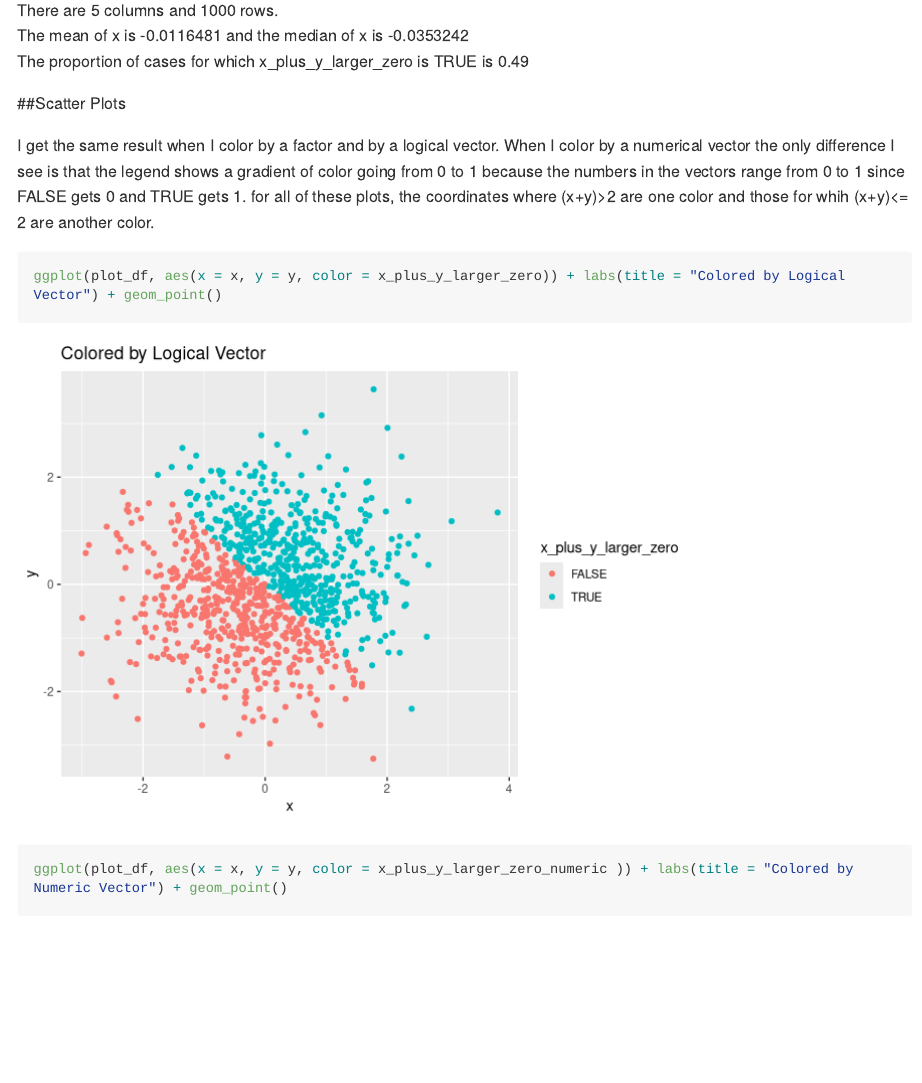
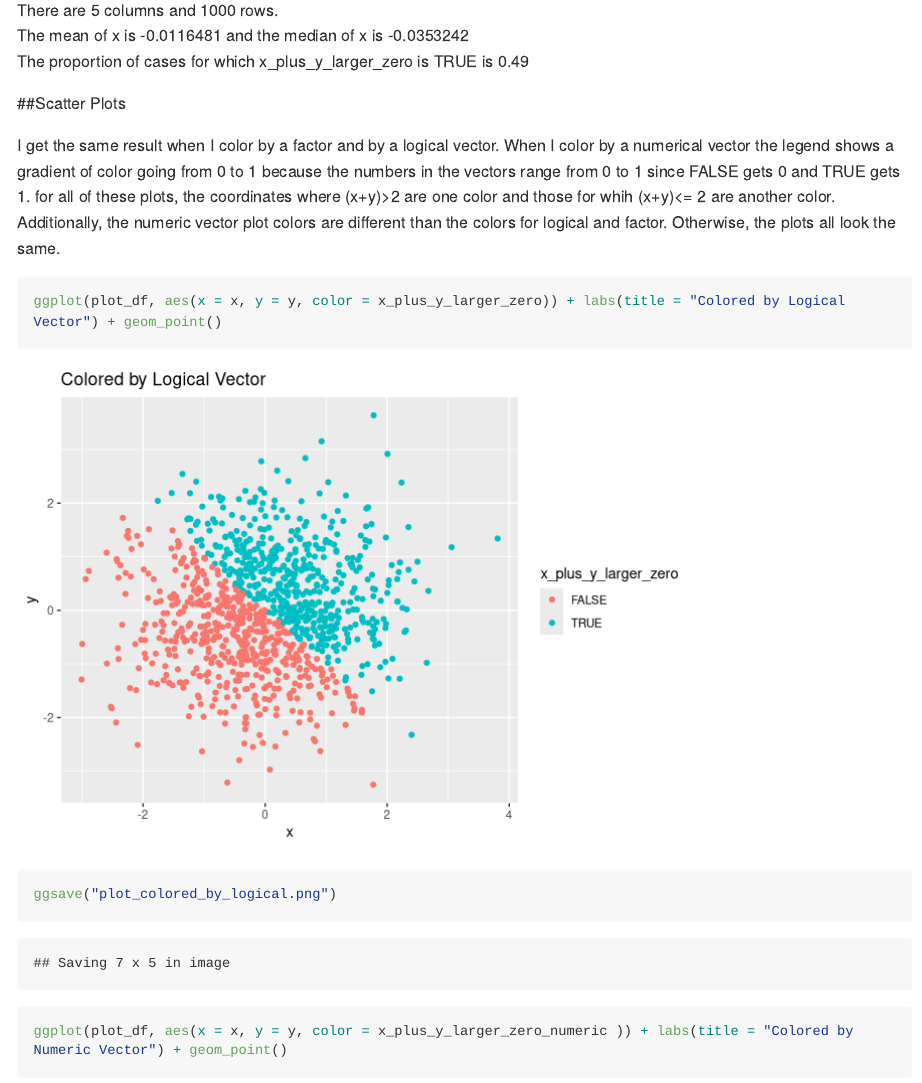
Before and after one commit to alinalevine/p8105_hw1_al3851, an R Markdown document (p8105_hw1_al3851.Rmd): the page in a window 1100 px wide, from 2480 px down. Rendered offline with R 4.5, knitr and Pandoc, with nearby package versions; code that draws random numbers runs with fixed seeds of ours; some code elsewhere in the file could not run offline; long lines of code are wrapped.

Commit message:
I saved the colored by logical plot

````diff
--- a/p8105_hw1_al3851.Rmd
+++ b/p8105_hw1_al3851.Rmd
@@ -94,10 +94,12 @@ The proportion of cases for which x_plus_y_larger_zero is TRUE is `r sum(plot_df
 
 ##Scatter Plots
 
-I get the same result when I color by a factor and by a logical vector. When I color by a numerical vector the only difference I see is that the legend shows a gradient of color going from 0 to 1 because the numbers in the vectors range from 0 to 1 since FALSE gets 0 and TRUE gets 1. for all of these plots, the coordinates where (x+y)>2 are one color and those for whih (x+y)<= 2 are another color.
+I get the same result when I color by a factor and by a logical vector. When I color by a numerical vector the legend shows a gradient of color going from 0 to 1 because the numbers in the vectors range from 0 to 1 since FALSE gets 0 and TRUE gets 1. for all of these plots, the coordinates where (x+y)>2 are one color and those for whih (x+y)<= 2 are another color. Additionally, the numeric vector plot colors are different than the colors for logical and factor. Otherwise, the plots all look the same.
 
 ```{r}
 ggplot(plot_df, aes(x = x, y = y, color = x_plus_y_larger_zero)) + labs(title = "Colored by Logical Vector") + geom_point()
+
+ggsave("plot_colored_by_logical.png")
 
 
 ggplot(plot_df, aes(x = x, y = y, color = x_plus_y_larger_zero_numeric )) + labs(title = "Colored by Numeric Vector") + geom_point()
````
Also changed, not shown: plot_colored_by_logical.png (added).
